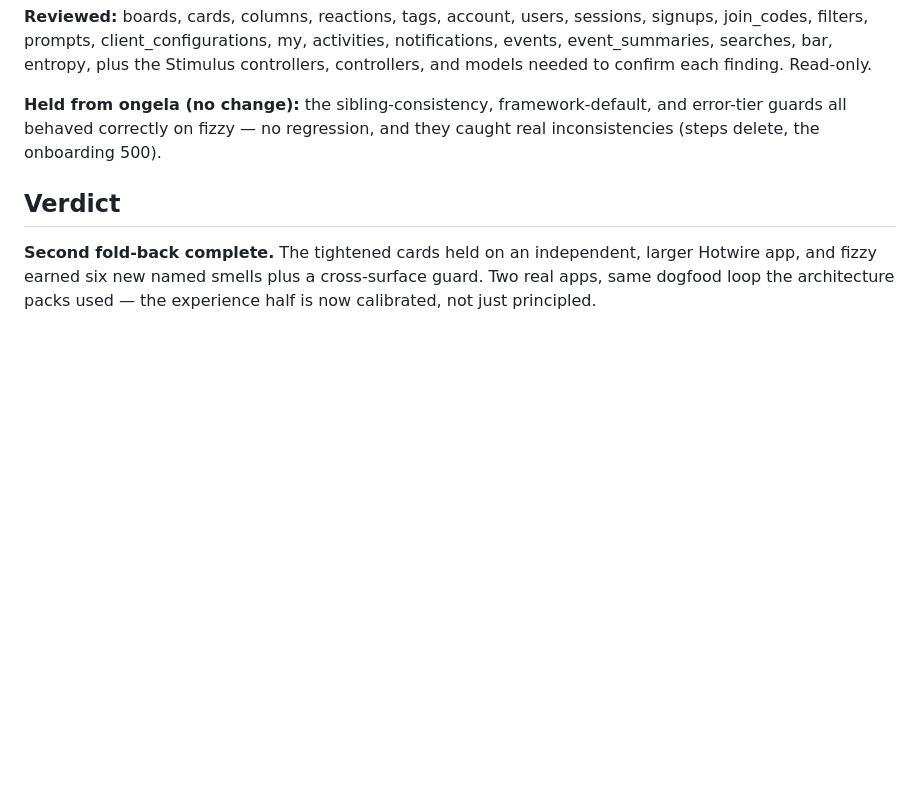
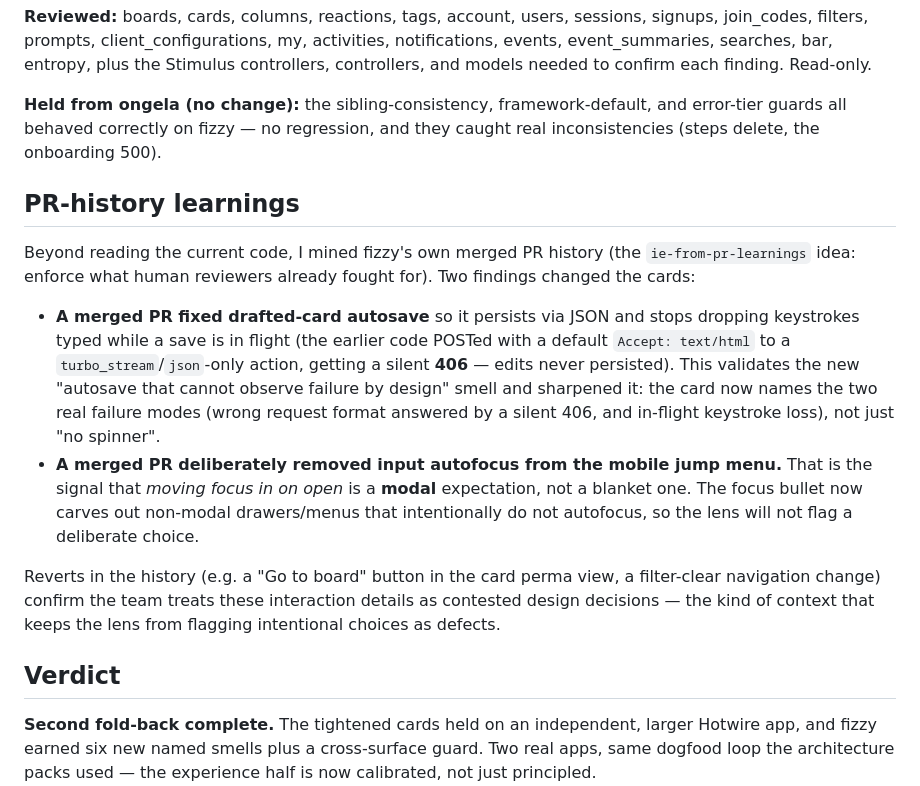
Before and after one commit to davidteren/intent-engineering, a Markdown page: docs/intent-engineering/2026-08-16-experience-dogfood-fizzy.md, the part around the change. Rendered like a GitHub page; blank space fills up the shorter version.

Commit message:
feat(experience): fold in fizzy PR-history learnings + three cubic refinements
PR-history mine (ie-from-pr-learnings): fizzy's merged PRs validated and
sharpened two cards.
- autosave: a real fix persisted drafts via JSON and stopped in-flight keystroke
  loss (the old path got a silent 406 from a wrong Accept header). The smell now
  names both failure modes, not just "no spinner".
- focus: a merged PR deliberately removed autofocus from the mobile menu, so the
  focus bullet now carves out non-modal drawers/menus (focus-move-in is a modal
  expectation only).

cubic refinements:
- live-region: require a STABLE live wrapper; a turbo_stream.replace of the target
  will not announce even with aria-live on the new node.
- implicit-submit: textarea/select/multi-field forms do not implicitly submit on
  Enter, so a missing button is an operability gap there, not just discoverability.
- empty-state cap: define it (confidence 50 / severity P3) so it is not applied
  inconsistently or suppressed at the gate.

Report gains a PR-history learnings section.

Co-Authored-By: Claude Opus 4.8 (1M context) <noreply@anthropic.com>
Claude-Session: https://claude.ai/code/session_018Bgy2TdokAWRP5bjMPcmnB

```diff
--- a/docs/intent-engineering/2026-08-16-experience-dogfood-fizzy.md
+++ b/docs/intent-engineering/2026-08-16-experience-dogfood-fizzy.md
@@ -61,6 +61,15 @@ Patterns ongela did not have, now named in the cards:
 
 **Held from ongela (no change):** the sibling-consistency, framework-default, and error-tier guards all behaved correctly on fizzy — no regression, and they caught real inconsistencies (steps delete, the onboarding 500).
 
+## PR-history learnings
+
+Beyond reading the current code, I mined fizzy's own merged PR history (the `ie-from-pr-learnings` idea: enforce what human reviewers already fought for). Two findings changed the cards:
+
+- **A merged PR fixed drafted-card autosave** so it persists via JSON and stops dropping keystrokes typed while a save is in flight (the earlier code POSTed with a default `Accept: text/html` to a `turbo_stream`/`json`-only action, getting a silent **406** — edits never persisted). This validates the new "autosave that cannot observe failure by design" smell and sharpened it: the card now names the two real failure modes (wrong request format answered by a silent 406, and in-flight keystroke loss), not just "no spinner".
+- **A merged PR deliberately removed input autofocus from the mobile jump menu.** That is the signal that *moving focus in on open* is a **modal** expectation, not a blanket one. The focus bullet now carves out non-modal drawers/menus that intentionally do not autofocus, so the lens will not flag a deliberate choice.
+
+Reverts in the history (e.g. a "Go to board" button in the card perma view, a filter-clear navigation change) confirm the team treats these interaction details as contested design decisions — the kind of context that keeps the lens from flagging intentional choices as defects.
+
 ## Verdict
 
 **Second fold-back complete.** The tightened cards held on an independent, larger Hotwire app, and fizzy earned six new named smells plus a cross-surface guard. Two real apps, same dogfood loop the architecture packs used — the experience half is now calibrated, not just principled.
```
Also changed, not shown: 1 other file.
